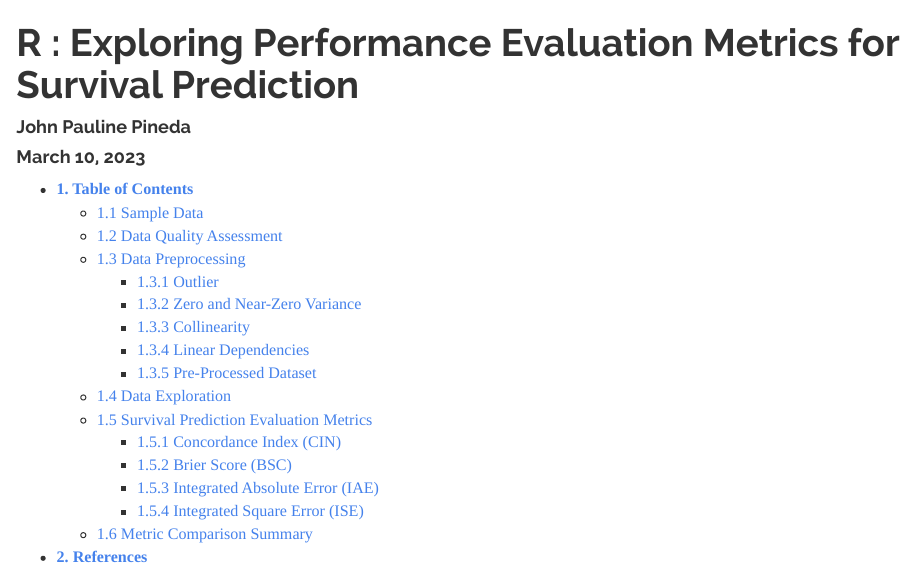
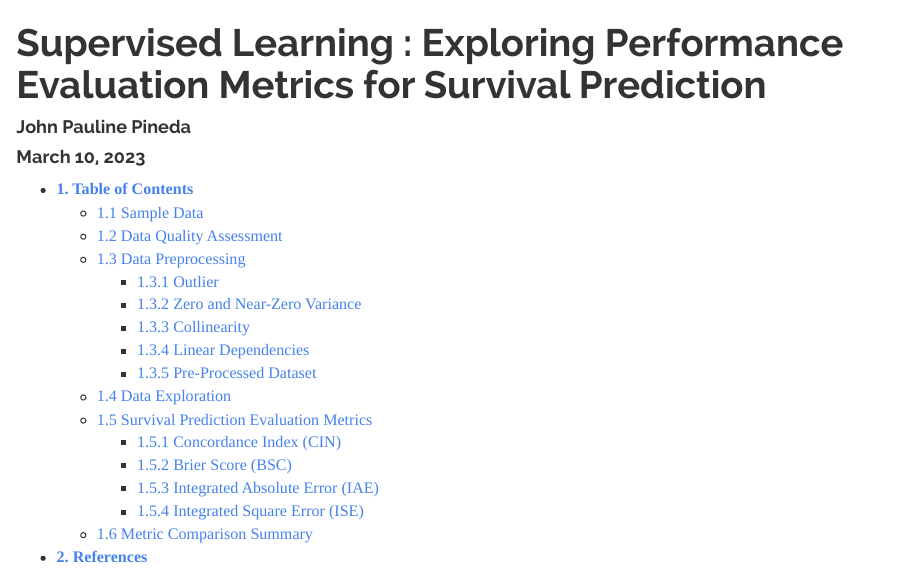
Before and after one commit to JohnPaulinePineda/Portfolio_Project_29, an R Markdown document (docs/index.Rmd): the page in a window 1100 px wide, from its top. Rendered offline with R 4.5, knitr and Pandoc, with nearby package versions; some code elsewhere in the file could not run offline; a font, style sheet, LaTeX package, included part or bibliography that could not be used is replaced or left out; long lines of code are wrapped.

Commit message:
Formulated the HTML and RMD files
Formulated the HTML and RMD files

```diff
--- a/docs/index.Rmd
+++ b/docs/index.Rmd
@@ -1,5 +1,5 @@
 ---
-title: 'R : Exploring Performance Evaluation Metrics for Survival Prediction'
+title: 'Supervised Learning : Exploring Performance Evaluation Metrics for Survival Prediction'
 author: "John Pauline Pineda"
 date: "March 10, 2023"
 output:
```
Also changed, not shown: 1 other file.
